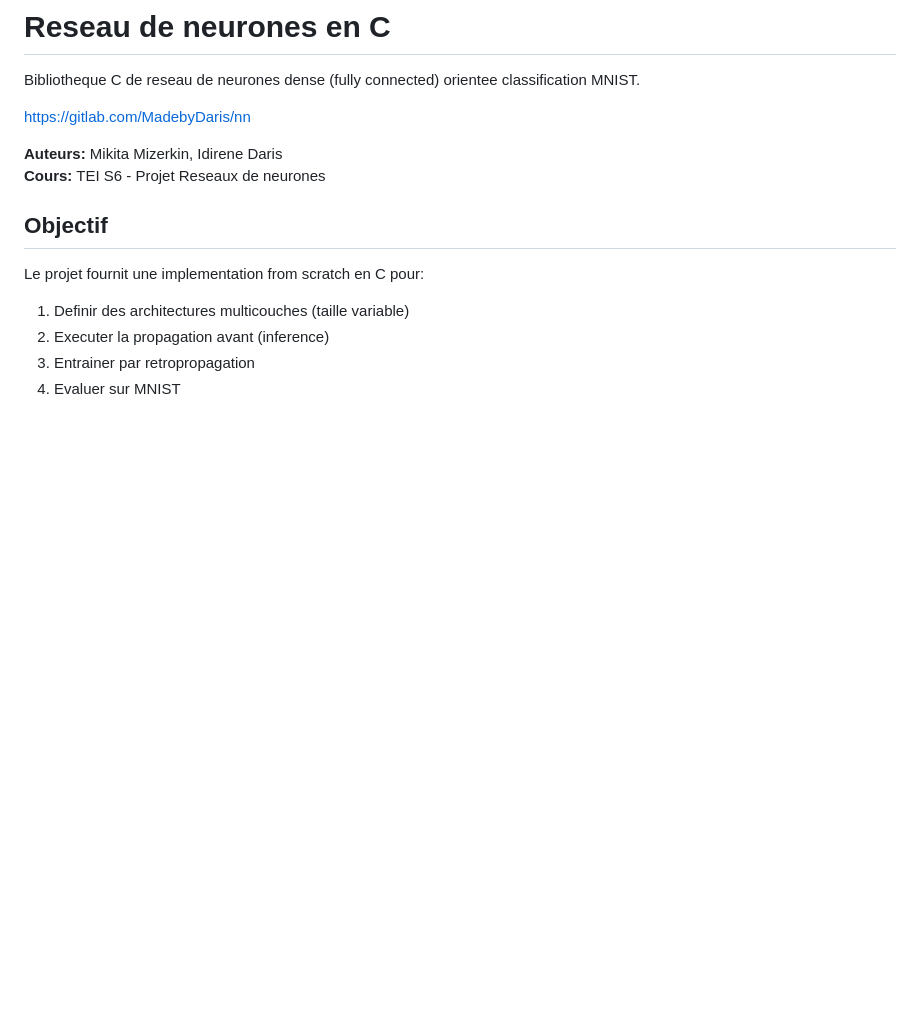
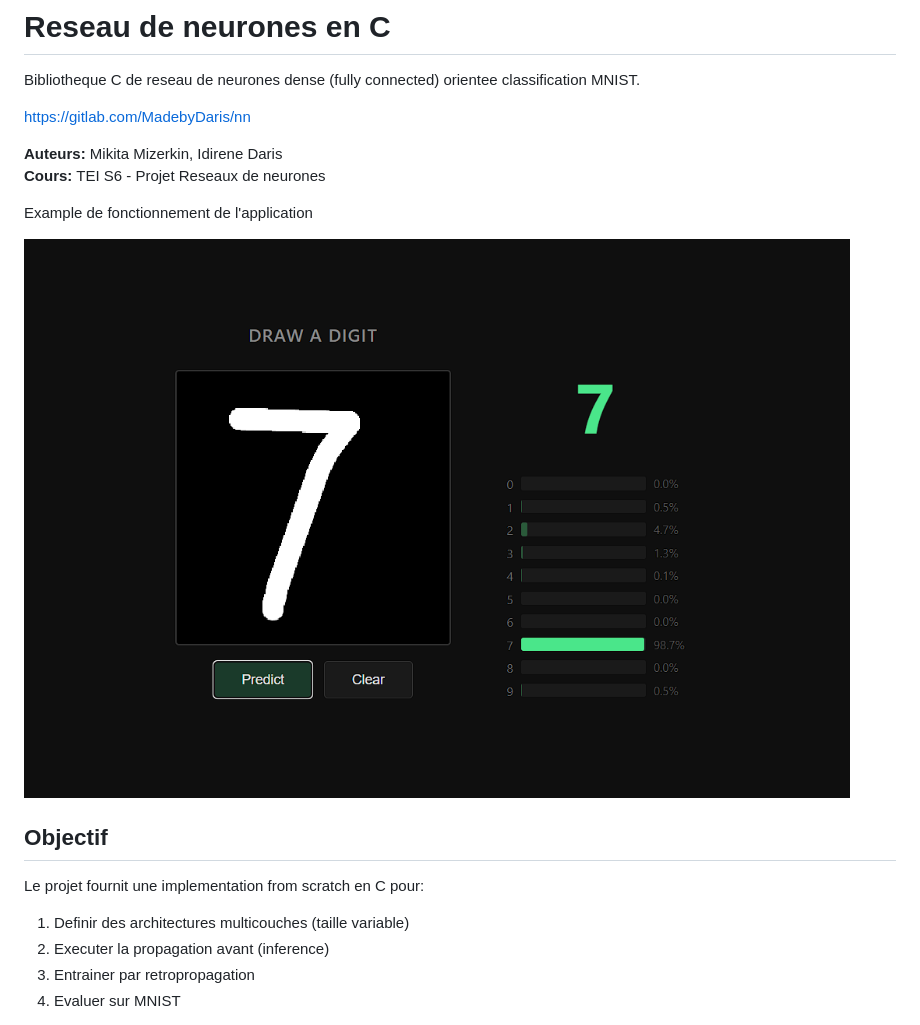
Before and after one commit to nmizern/mnist-neural-network-c, a Markdown page: README.md, the part around the change. GitHub-like rendering; pictures changed too: docs/image.png (added); blank space fills up the shorter version.

Commit message:
ajout d'une image au README

```diff
--- a/README.md
+++ b/README.md
@@ -6,6 +6,10 @@ https://gitlab.com/MadebyDaris/nn
 
 **Auteurs:** Mikita Mizerkin, Idirene Daris
 **Cours:** TEI S6 - Projet Reseaux de neurones
+
+Example de fonctionnement de l'application
+
+![Screenshot du déliverable](./docs/image.png)
 
 ## Objectif
 
```
